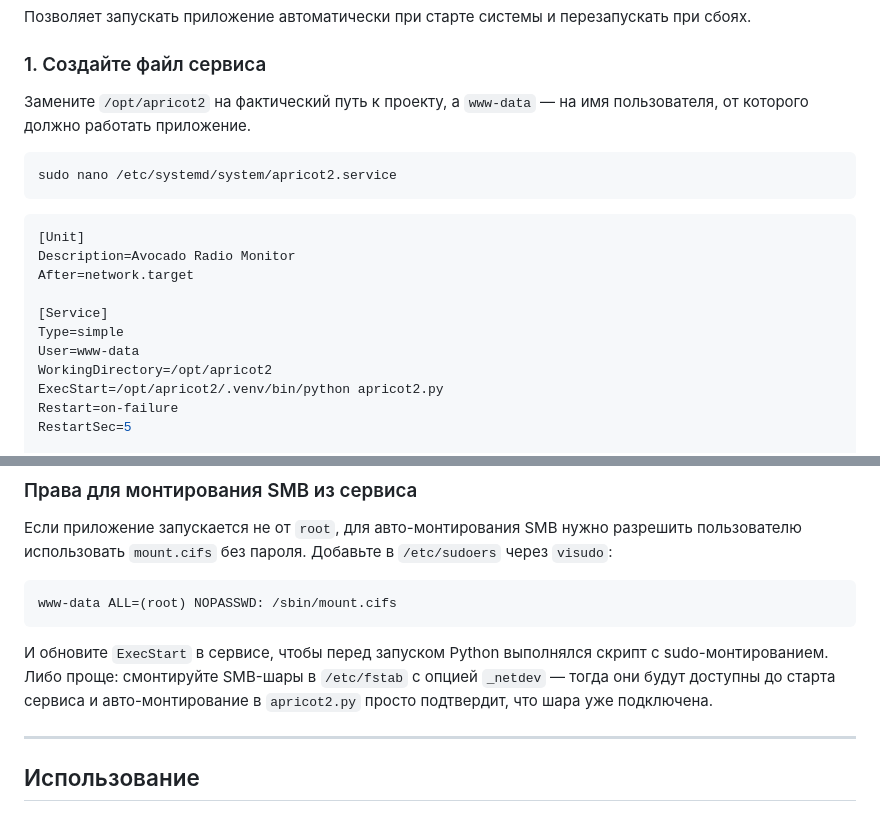
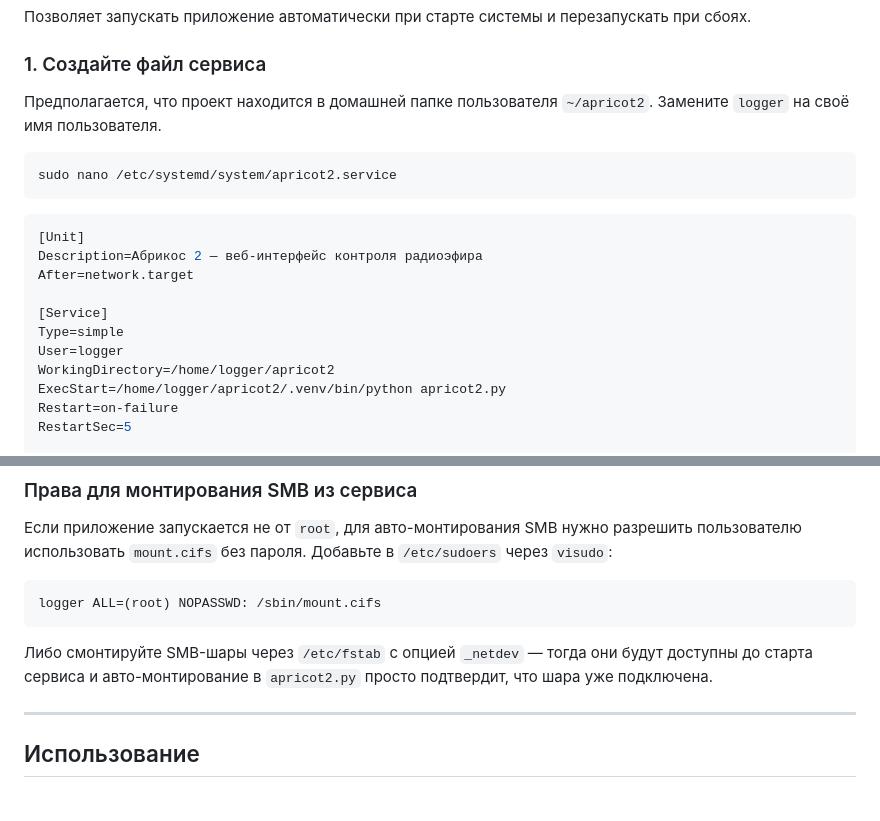
Before and after one commit to ykmn/apricot2, a Markdown page: README.md, 2 parts joined by grey strips. GitHub-like rendering.

Commit message:
docs/ui: systemd-инструкция из ~/home, кернинг заголовков
- README: сервис запускается от имени пользователя из ~/apricot2,
  убраны ссылки на /opt и www-data
- style.css: letter-spacing -0.03em для #app-name и #channel-label

Co-Authored-By: Claude Sonnet 4.6 <noreply@anthropic.com>

````diff
--- a/README.md
+++ b/README.md
@@ -561,7 +561,7 @@ python apricot2.py
 
 ### 1. Создайте файл сервиса
 
-Замените `/opt/apricot2` на фактический путь к проекту, а `www-data` — на имя пользователя, от которого должно работать приложение.
+Предполагается, что проект находится в домашней папке пользователя `~/apricot2`. Замените `logger` на своё имя пользователя.
 
 ```bash
 sudo nano /etc/systemd/system/apricot2.service
@@ -569,14 +569,14 @@ sudo nano /etc/systemd/system/apricot2.service
 
 ```ini
 [Unit]
-Description=Avocado Radio Monitor
+Description=Абрикос 2 — веб-интерфейс контроля радиоэфира
 After=network.target
 
 [Service]
 Type=simple
-User=www-data
-WorkingDirectory=/opt/apricot2
-ExecStart=/opt/apricot2/.venv/bin/python apricot2.py
+User=logger
+WorkingDirectory=/home/logger/apricot2
+ExecStart=/home/logger/apricot2/.venv/bin/python apricot2.py
 Restart=on-failure
 RestartSec=5
 
@@ -630,10 +630,10 @@ journalctl -u apricot2 --since today
 Если приложение запускается не от `root`, для авто-монтирования SMB нужно разрешить пользователю использовать `mount.cifs` без пароля. Добавьте в `/etc/sudoers` через `visudo`:
 
 ```
-www-data ALL=(root) NOPASSWD: /sbin/mount.cifs
+logger ALL=(root) NOPASSWD: /sbin/mount.cifs
 ```
 
-И обновите `ExecStart` в сервисе, чтобы перед запуском Python выполнялся скрипт с sudo-монтированием. Либо проще: смонтируйте SMB-шары в `/etc/fstab` с опцией `_netdev` — тогда они будут доступны до старта сервиса и авто-монтирование в `apricot2.py` просто подтвердит, что шара уже подключена.
+Либо смонтируйте SMB-шары через `/etc/fstab` с опцией `_netdev` — тогда они будут доступны до старта сервиса и авто-монтирование в `apricot2.py` просто подтвердит, что шара уже подключена.
 
 ---
 
````
